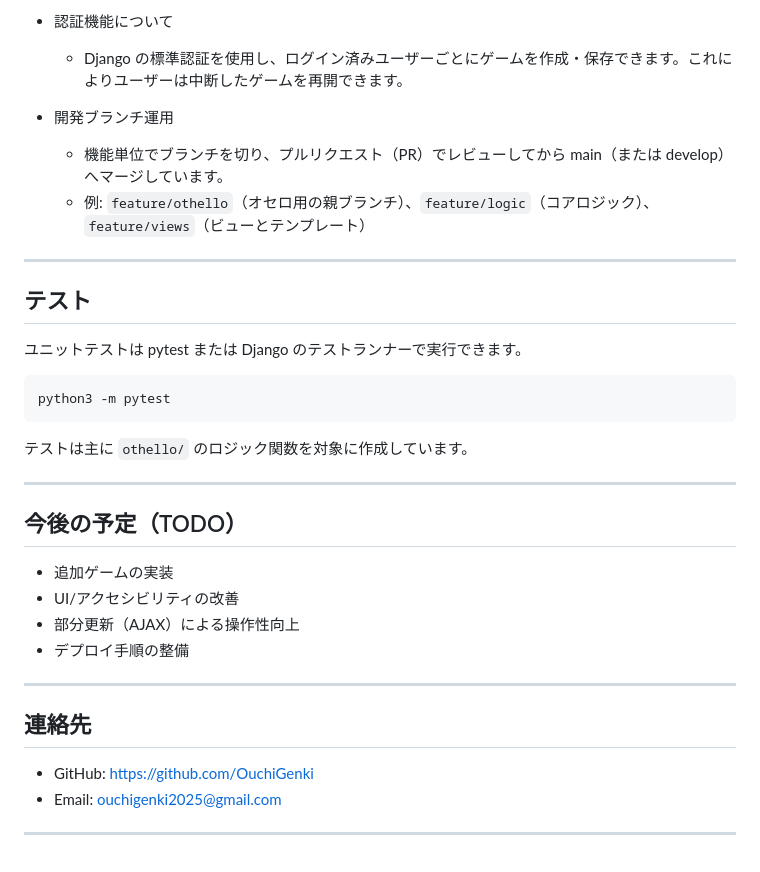
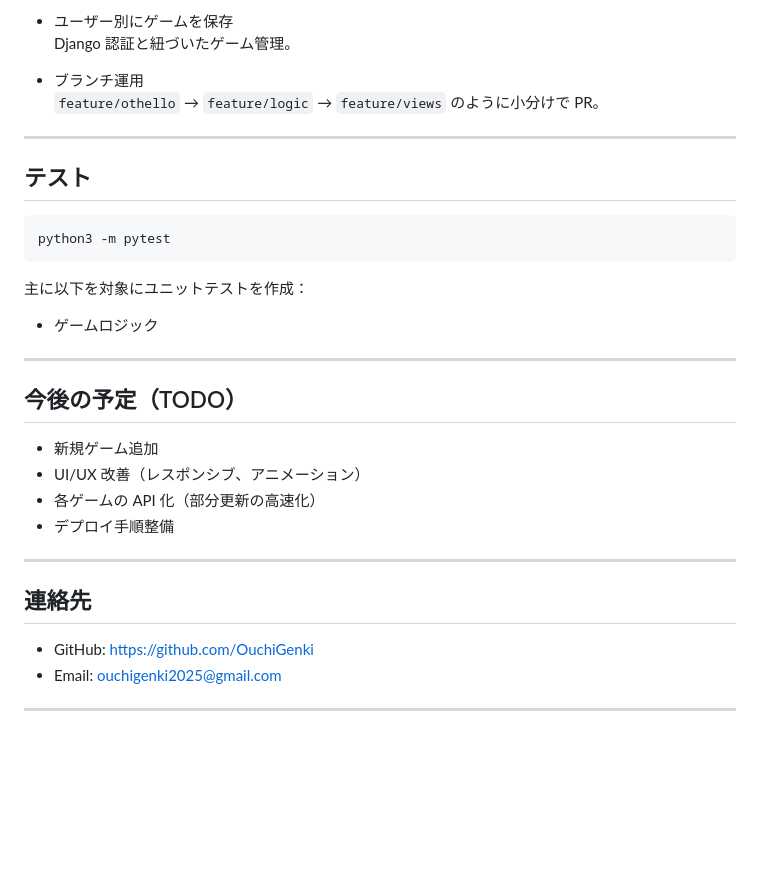
Before and after one commit to OuchiGenki/django-games, a Markdown page: README.md, the part around the change printed below. Rendered like a GitHub page; blank space fills up the shorter version.

````diff
--- a/README.md
+++ b/README.md
@@ -60,37 +88,37 @@ python3 manage.py runserver
 
-- 認証機能について
-  - Django の標準認証を使用し、ログイン済みユーザーごとにゲームを作成・保存できます。これによりユーザーは中断したゲームを再開できます。
+- ユーザー別にゲームを保存
+  Django 認証と紐づいたゲーム管理。
 
-- 開発ブランチ運用
-  - 機能単位でブランチを切り、プルリクエスト（PR）でレビューしてから main（または develop）へマージしています。
-  - 例: `feature/othello`（オセロ用の親ブランチ）、`feature/logic`（コアロジック）、`feature/views`（ビューとテンプレート）
+- ブランチ運用
+  `feature/othello` → `feature/logic` → `feature/views` のように小分けで PR。
 
-------------------------------------------------------------------------
+---
+
 
 ## テスト
-
-ユニットテストは pytest または Django のテストランナーで実行できます。
 
 ```zsh
 python3 -m pytest
 ```
 
-テストは主に `othello/` のロジック関数を対象に作成しています。
+主に以下を対象にユニットテストを作成：
 
-------------------------------------------------------------------------
+- ゲームロジック
+
+---
 
 ## 今後の予定（TODO）
 
-- 追加ゲームの実装
-- UI/アクセシビリティの改善
-- 部分更新（AJAX）による操作性向上
-- デプロイ手順の整備
+- 新規ゲーム追加
+- UI/UX 改善（レスポンシブ、アニメーション）
+- 各ゲームの API 化（部分更新の高速化）
+- デプロイ手順整備
 
-------------------------------------------------------------------------
+---
 
 ## 連絡先
 
 - GitHub: https://github.com/OuchiGenki
 - Email: ouchigenki2025@gmail.com
 
-------------------------------------------------------------------------
+---
````
Also changed, not shown: other parts of README.md (+45 -17 lines).
